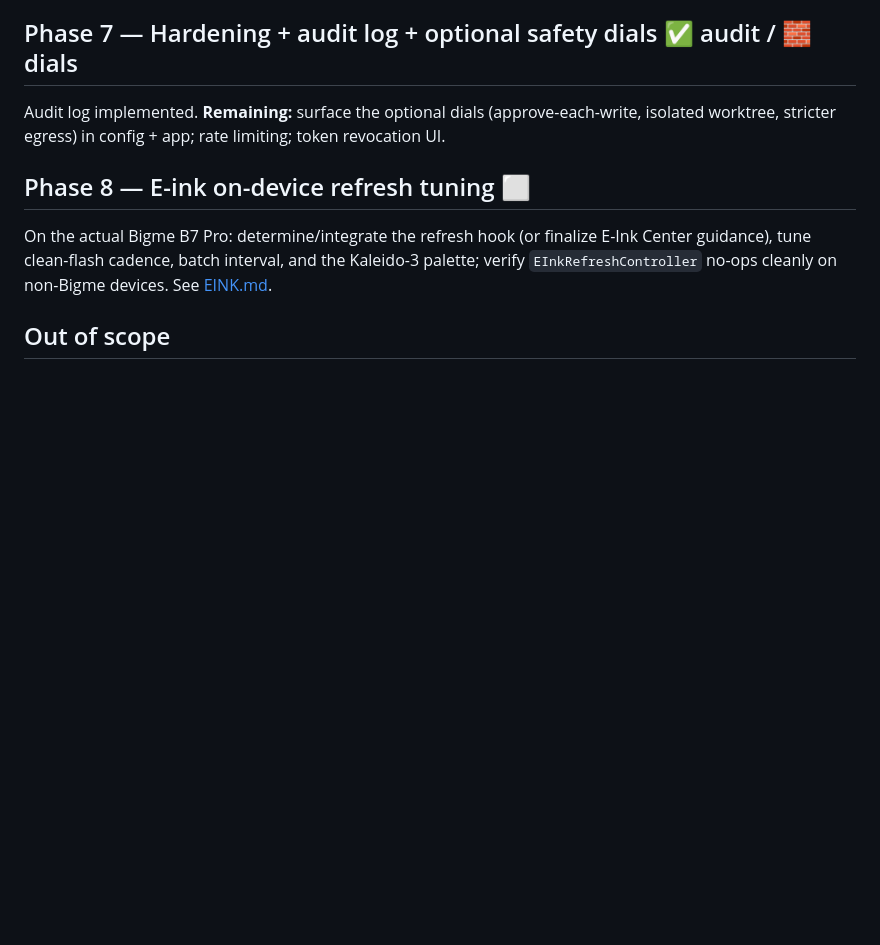
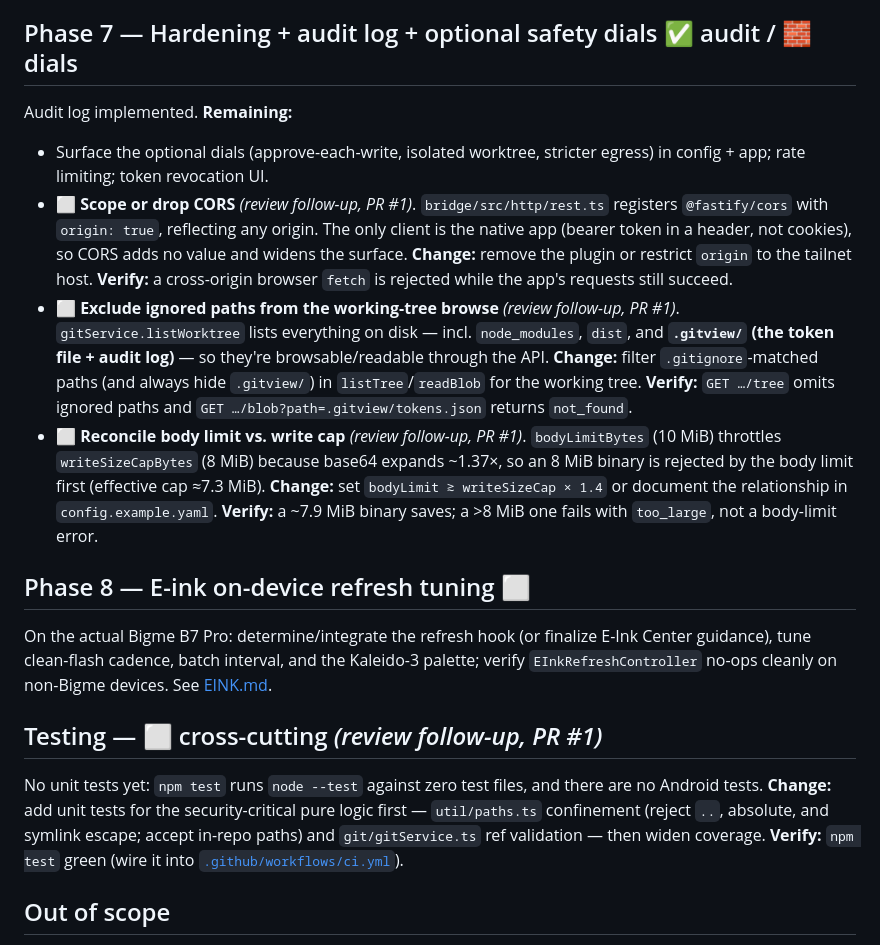
Before and after one commit to teapotlaboratories/git-view, a Markdown page: docs/PLAN.md, the part around the change. Drawn GitHub-style; blank space fills up the shorter version.

Commit message:
Backlog the PR #1 review follow-ups
Record the code-review follow-ups as TODO items with change/reason/verification:
scope-or-drop CORS, exclude .gitignore/.gitview paths from the working-tree browse,
reconcile body-limit vs write-cap (PLAN Phase 7), and a cross-cutting unit-test item
for path confinement + ref validation. Note the browse/CORS exposure as known gaps
in the security model.

```diff
--- a/docs/PLAN.md
+++ b/docs/PLAN.md
@@ -47,14 +47,38 @@ build in the bridge beyond binding loopback.
 **Remaining:** Remote Control lifecycle polish (reconnect after outage, one-connection enforcement).
 
 ## Phase 7 — Hardening + audit log + optional safety dials ✅ audit / 🧱 dials
-Audit log implemented. **Remaining:** surface the optional dials (approve-each-write, isolated
-worktree, stricter egress) in config + app; rate limiting; token revocation UI.
+Audit log implemented. **Remaining:**
+- Surface the optional dials (approve-each-write, isolated worktree, stricter egress) in config + app;
+  rate limiting; token revocation UI.
+- ⬜ **Scope or drop CORS** *(review follow-up, PR #1)*. `bridge/src/http/rest.ts` registers
+  `@fastify/cors` with `origin: true`, reflecting any origin. The only client is the native app (bearer
+  token in a header, not cookies), so CORS adds no value and widens the surface. **Change:** remove the
+  plugin or restrict `origin` to the tailnet host. **Verify:** a cross-origin browser `fetch` is
+  rejected while the app's requests still succeed.
+- ⬜ **Exclude ignored paths from the working-tree browse** *(review follow-up, PR #1)*.
+  `gitService.listWorktree` lists everything on disk — incl. `node_modules`, `dist`, and **`.gitview/`
+  (the token file + audit log)** — so they're browsable/readable through the API. **Change:** filter
+  `.gitignore`-matched paths (and always hide `.gitview/`) in `listTree`/`readBlob` for the working
+  tree. **Verify:** `GET …/tree` omits ignored paths and `GET …/blob?path=.gitview/tokens.json` returns
+  `not_found`.
+- ⬜ **Reconcile body limit vs. write cap** *(review follow-up, PR #1)*. `bodyLimitBytes` (10 MiB)
+  throttles `writeSizeCapBytes` (8 MiB) because base64 expands ~1.37×, so an 8 MiB binary is rejected by
+  the body limit first (effective cap ≈7.3 MiB). **Change:** set `bodyLimit ≳ writeSizeCap × 1.4` or
+  document the relationship in `config.example.yaml`. **Verify:** a ~7.9 MiB binary saves; a >8 MiB one
+  fails with `too_large`, not a body-limit error.
 
 ## Phase 8 — E-ink on-device refresh tuning ⬜
 On the actual Bigme B7 Pro: determine/integrate the refresh hook (or finalize E-Ink Center guidance),
 tune clean-flash cadence, batch interval, and the Kaleido-3 palette; verify `EInkRefreshController`
 no-ops cleanly on non-Bigme devices. See [EINK.md](EINK.md).
 
+## Testing — ⬜ cross-cutting *(review follow-up, PR #1)*
+No unit tests yet: `npm test` runs `node --test` against zero test files, and there are no Android
+tests. **Change:** add unit tests for the security-critical pure logic first — `util/paths.ts`
+confinement (reject `..`, absolute, and symlink escape; accept in-repo paths) and `git/gitService.ts`
+ref validation — then widen coverage. **Verify:** `npm test` green (wire it into
+[`.github/workflows/ci.yml`](../.github/workflows/ci.yml)).
+
 ## Out of scope
 Cloud multi-tenant service; running the agent or a full IDE on the phone; parsing internal Claude
 transcript files; a Boox/Onyx hard dependency; treating either display profile as secondary.
```
Also changed, not shown: docs/SECURITY.md (+8 -0 lines).
